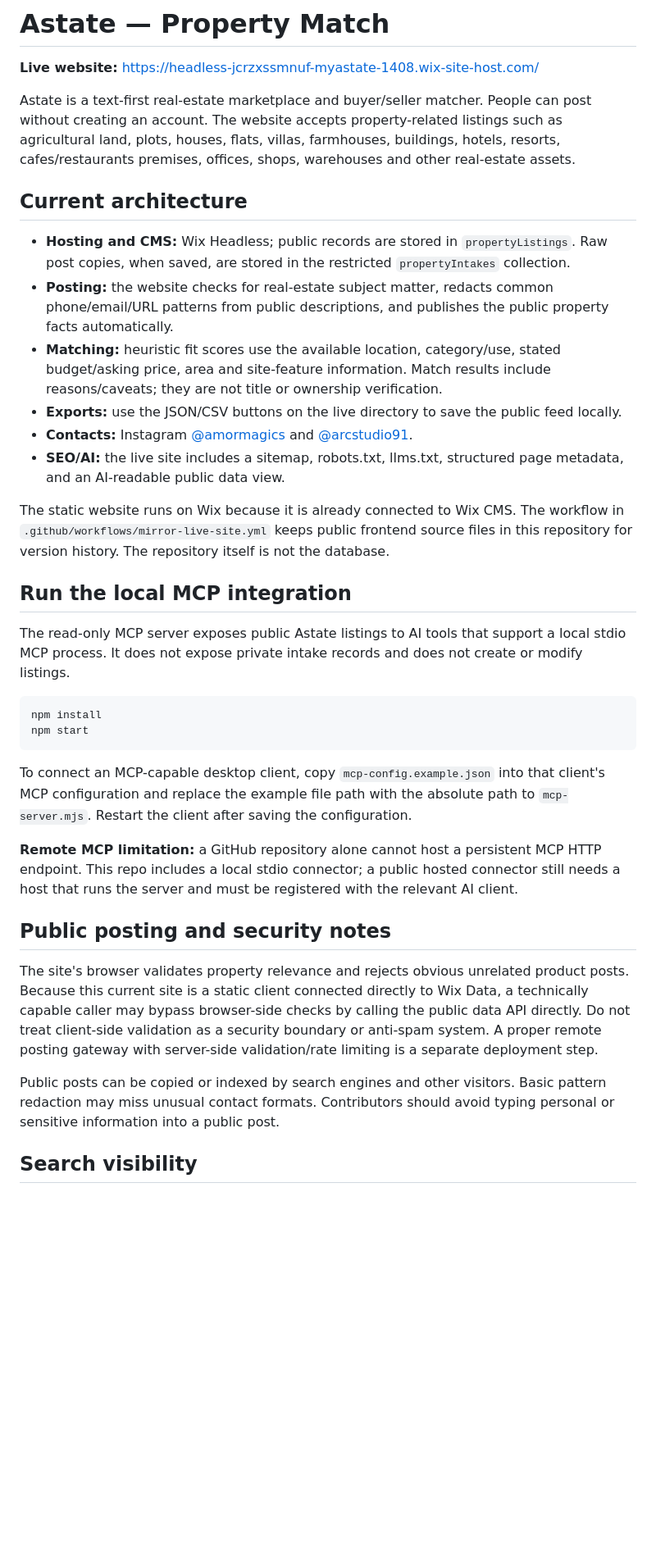
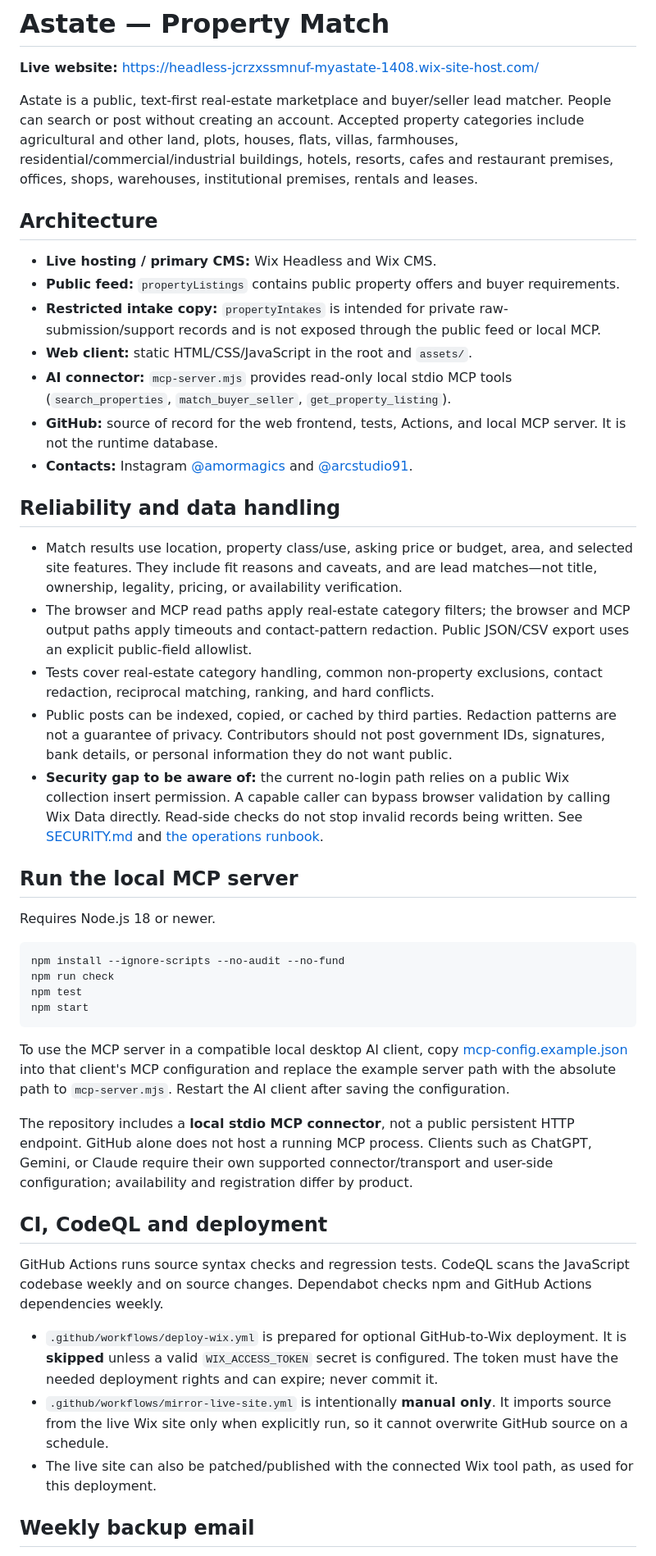
Before and after one commit to artclass11/Astate, a Markdown page: README.md, the part around one of its changes. Shown at 82% size. Drawn GitHub-style; blank space fills up the shorter version.

Commit message:
Document production-hardening boundaries and operations

````diff
--- a/README.md
+++ b/README.md
@@ -2,37 +2,48 @@
 
 **Live website:** https://headless-jcrzxssmnuf-myastate-1408.wix-site-host.com/
 
-Astate is a text-first real-estate marketplace and buyer/seller matcher. People can post without creating an account. The website accepts property-related listings such as agricultural land, plots, houses, flats, villas, farmhouses, buildings, hotels, resorts, cafes/restaurants premises, offices, shops, warehouses and other real-estate assets.
+Astate is a public, text-first real-estate marketplace and buyer/seller lead matcher. People can search or post without creating an account. Accepted property categories include agricultural and other land, plots, houses, flats, villas, farmhouses, residential/commercial/industrial buildings, hotels, resorts, cafes and restaurant premises, offices, shops, warehouses, institutional premises, rentals and leases.
 
-## Current architecture
+## Architecture
 
-- **Hosting and CMS:** Wix Headless; public records are stored in `propertyListings`. Raw post copies, when saved, are stored in the restricted `propertyIntakes` collection.
-- **Posting:** the website checks for real-estate subject matter, redacts common phone/email/URL patterns from public descriptions, and publishes the public property facts automatically.
-- **Matching:** heuristic fit scores use the available location, category/use, stated budget/asking price, area and site-feature information. Match results include reasons/caveats; they are not title or ownership verification.
-- **Exports:** use the JSON/CSV buttons on the live directory to save the public feed locally.
+- **Live hosting / primary CMS:** Wix Headless and Wix CMS.
+- **Public feed:** `propertyListings` contains public property offers and buyer requirements.
+- **Restricted intake copy:** `propertyIntakes` is intended for private raw-submission/support records and is not exposed through the public feed or local MCP.
+- **Web client:** static HTML/CSS/JavaScript in the root and `assets/`.
+- **AI connector:** `mcp-server.mjs` provides read-only local stdio MCP tools (`search_properties`, `match_buyer_seller`, `get_property_listing`).
+- **GitHub:** source of record for the web frontend, tests, Actions, and local MCP server. It is not the runtime database.
 - **Contacts:** Instagram [@amormagics](https://www.instagram.com/amormagics/) and [@arcstudio91](https://www.instagram.com/arcstudio91/).
-- **SEO/AI:** the live site includes a sitemap, robots.txt, llms.txt, structured page metadata, and an AI-readable public data view.
 
-The static website runs on Wix because it is already connected to Wix CMS. The workflow in `.github/workflows/mirror-live-site.yml` keeps public frontend source files in this repository for version history. The repository itself is not the database.
+## Reliability and data handling
 
-## Run the local MCP integration
+- Match results use location, property class/use, asking price or budget, area, and selected site features. They include fit reasons and caveats, and are lead matches—not title, ownership, legality, pricing, or availability verification.
+- The browser and MCP read paths apply real-estate category filters; the browser and MCP output paths apply timeouts and contact-pattern redaction. Public JSON/CSV export uses an explicit public-field allowlist.
+- Tests cover real-estate category handling, common non-property exclusions, contact redaction, reciprocal matching, ranking, and hard conflicts.
+- Public posts can be indexed, copied, or cached by third parties. Redaction patterns are not a guarantee of privacy. Contributors should not post government IDs, signatures, bank details, or personal information they do not want public.
+- **Security gap to be aware of:** the current no-login path relies on a public Wix collection insert permission. A capable caller can bypass browser validation by calling Wix Data directly. Read-side checks do not stop invalid records being written. See [SECURITY.md](SECURITY.md) and [the operations runbook](docs/ENTERPRISE-OPERATIONS.md).
 
-The read-only MCP server exposes public Astate listings to AI tools that support a local stdio MCP process. It does not expose private intake records and does not create or modify listings.
+## Run the local MCP server
+
+Requires Node.js 18 or newer.
 
 ```bash
-npm install
+npm install --ignore-scripts --no-audit --no-fund
+npm run check
+npm test
 npm start
 ```
 
-To connect an MCP-capable desktop client, copy `mcp-config.example.json` into that client's MCP configuration and replace the example file path with the absolute path to `mcp-server.mjs`. Restart the client after saving the configuration.
+To use the MCP server in a compatible local desktop AI client, copy [mcp-config.example.json](mcp-config.example.json) into that client's MCP configuration and replace the example server path with the absolute path to `mcp-server.mjs`. Restart the AI client after saving the configuration.
 
-**Remote MCP limitation:** a GitHub repository alone cannot host a persistent MCP HTTP endpoint. This repo includes a local stdio connector; a public hosted connector still needs a host that runs the server and must be registered with the relevant AI client.
+The repository includes a **local stdio MCP connector**, not a public persistent HTTP endpoint. GitHub alone does not host a running MCP process. Clients such as ChatGPT, Gemini, or Claude require their own supported connector/transport and user-side configuration; availability and registration differ by product.
 
-## Public posting and security notes
+## CI, CodeQL and deployment
 
-The site's browser validates property relevance and rejects obvious unrelated product posts. Because this current site is a static client connected directly to Wix Data, a technically capable caller may bypass browser-side checks by calling the public data API directly. Do not treat client-side validation as a security boundary or anti-spam system. A proper remote posting gateway with server-side validation/rate limiting is a separate deployment step.
+GitHub Actions runs source syntax checks and regression tests. CodeQL scans the JavaScript codebase weekly and on source changes. Dependabot checks npm and GitHub Actions dependencies weekly.
 
-Public posts can be copied or indexed by search engines and other visitors. Basic pattern redaction may miss unusual contact formats. Contributors should avoid typing personal or sensitive information into a public post.
+- `.github/workflows/deploy-wix.yml` is prepared for optional GitHub-to-Wix deployment. It is **skipped** unless a valid `WIX_ACCESS_TOKEN` secret is configured. The token must have the needed deployment rights and can expire; never commit it.
+- `.github/workflows/mirror-live-site.yml` is intentionally **manual only**. It imports source from the live Wix site only when explicitly run, so it cannot overwrite GitHub source on a schedule.
+- The live site can also be patched/published with the connected Wix tool path, as used for this deployment.
 
-## Search visibility
+## Weekly backup email
 
````
Also changed, not shown: other parts of README.md (+14 -1 lines).
